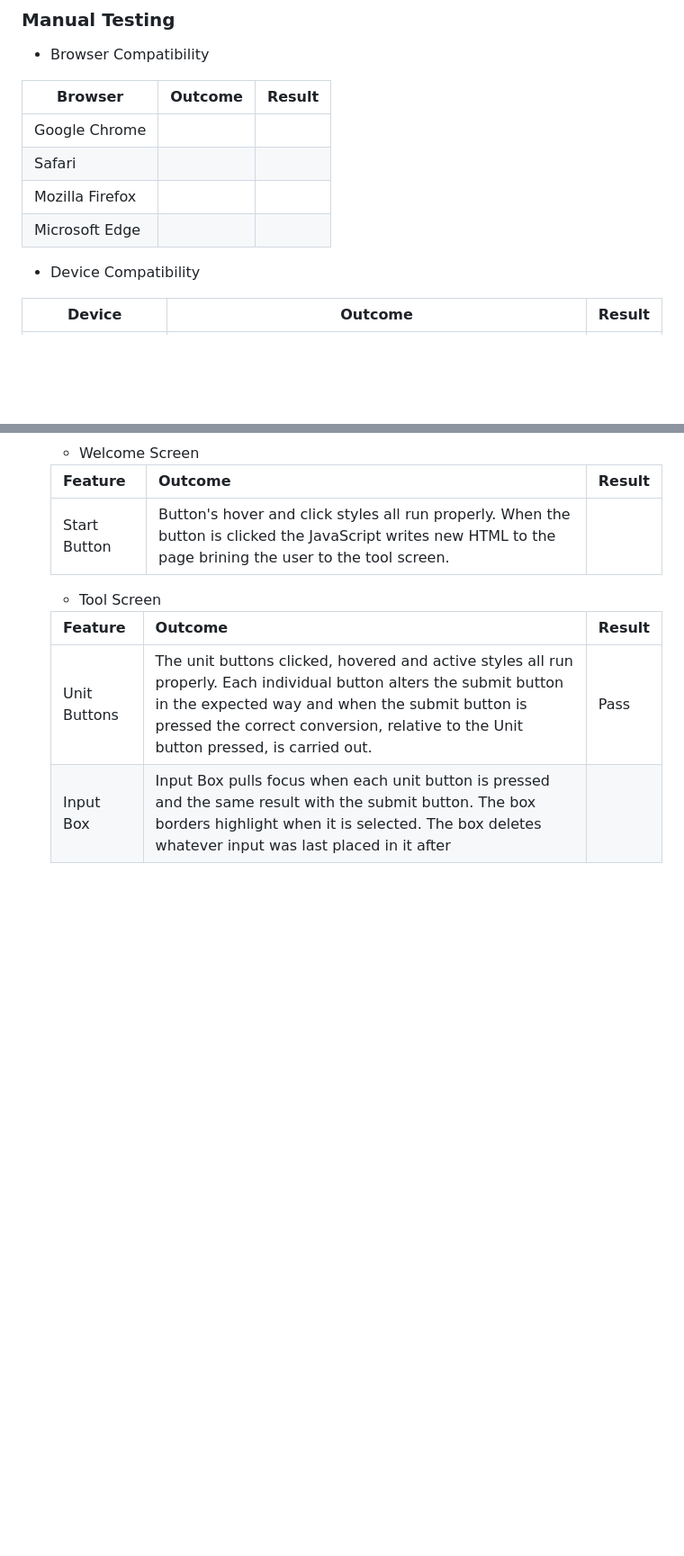
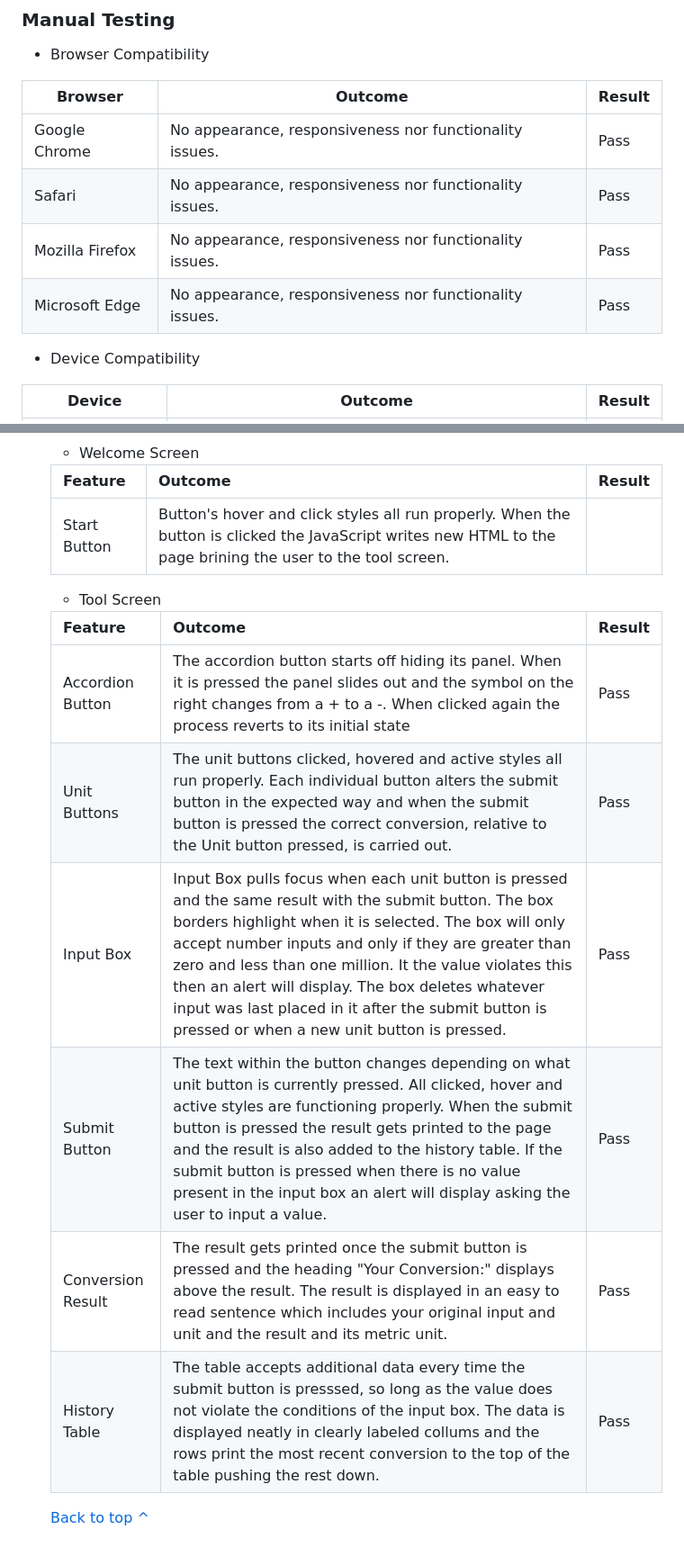
Before and after one commit to SnappyJumper/Measure-Up, a Markdown page: README.md, 2 parts joined by grey strips. Shown at 90% size. GitHub-like rendering; blank space fills up the shorter version.

Commit message:
completed testing in readme

```diff
--- a/README.md
+++ b/README.md
@@ -393,10 +393,10 @@ Tool Section (Accordion Tab Undeployed and Deployed)| ![Tool Section Wireframe D
 
 Browser | Outcome | Result
 --- | --- | ---
-Google Chrome |  |
-Safari |  |
-Mozilla Firefox |  |
-Microsoft Edge |  |
+Google Chrome | No appearance, responsiveness nor functionality issues. | Pass
+Safari | No appearance, responsiveness nor functionality issues. | Pass
+Mozilla Firefox | No appearance, responsiveness nor functionality issues. | Pass
+Microsoft Edge | No appearance, responsiveness nor functionality issues. | Pass
 
 * Device Compatibility
 
@@ -427,5 +427,11 @@ iPhone 15 | No appearance, responsiveness nor functionality issues. | Pass
 
     Feature | Outcome | Result
     --- | --- | ---
+    Accordion Button | The accordion button starts off hiding its panel. When it is pressed the panel slides out and the symbol on the right changes from a + to a -. When clicked again the process reverts to its initial state | Pass
     Unit Buttons | The unit buttons clicked, hovered and active styles all run properly. Each individual button alters the submit button in the expected way and when the submit button is pressed the correct conversion, relative to the Unit button pressed, is carried out. | Pass
-    Input Box | Input Box pulls focus when each unit button is pressed and the same result with the submit button. The box borders highlight when it is selected. The box deletes whatever input was last placed in it after
+    Input Box | Input Box pulls focus when each unit button is pressed and the same result with the submit button. The box borders highlight when it is selected. The box will only accept number inputs and only if they are greater than zero and less than one million. It the value violates this then an alert will display. The box deletes whatever input was last placed in it after the submit button is pressed or when a new unit button is pressed. | Pass
+    Submit Button | The text within the button changes depending on what unit button is currently pressed. All clicked, hover and active styles are functioning properly. When the submit button is pressed the result gets printed to the page and the result is also added to the history table. If the submit button is pressed when there is no value present in the input box an alert will display asking the user to input a value. | Pass
+    Conversion Result | The result gets printed once the submit button is pressed and the heading "Your Conversion:" displays above the result. The result is displayed in an easy to read sentence which includes your original input and unit and the result and its metric unit. | Pass
+    History Table | The table accepts additional data every time the submit button is presssed, so long as the value does not violate the conditions of the input box. The data is displayed neatly in clearly labeled collums and the rows print the most recent conversion to the top of the table pushing the rest down. | Pass
+
+    [Back to top ^](#measure-up)
```
